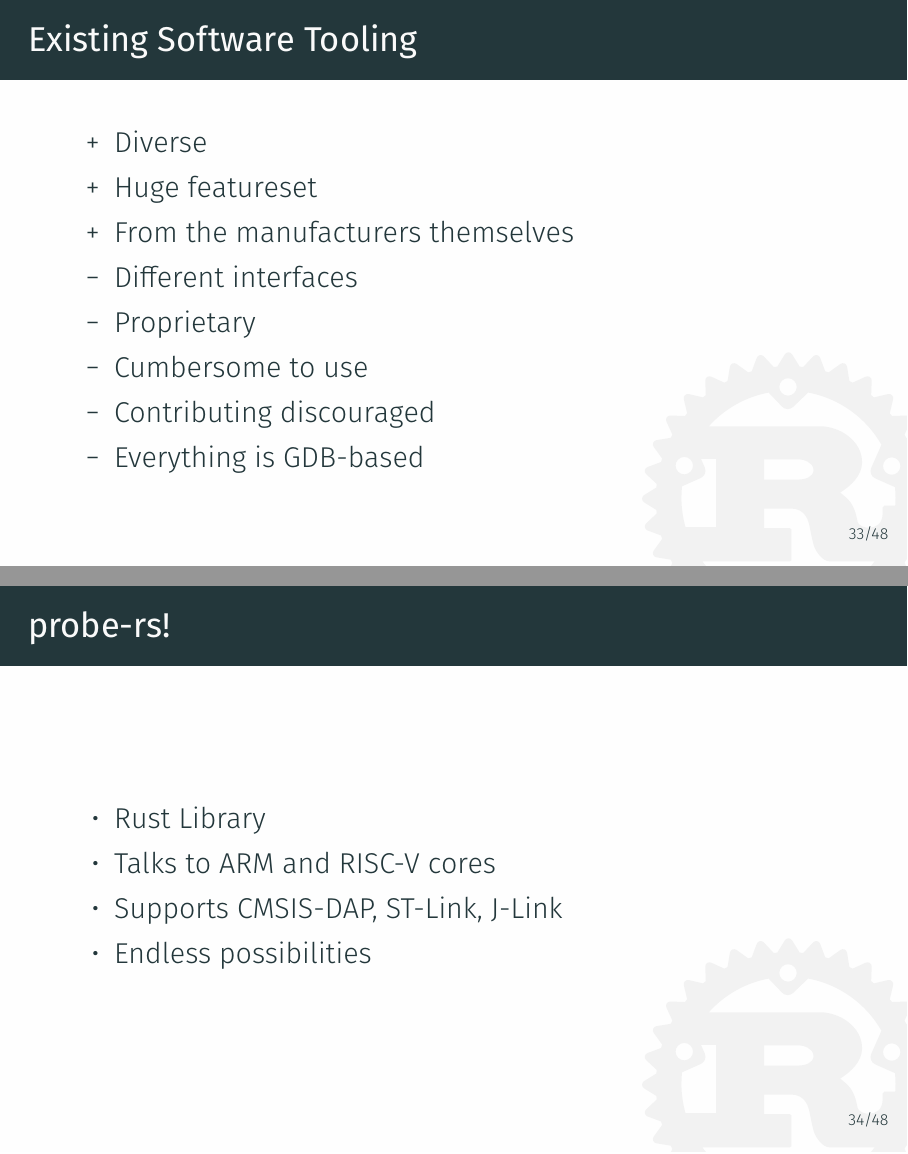
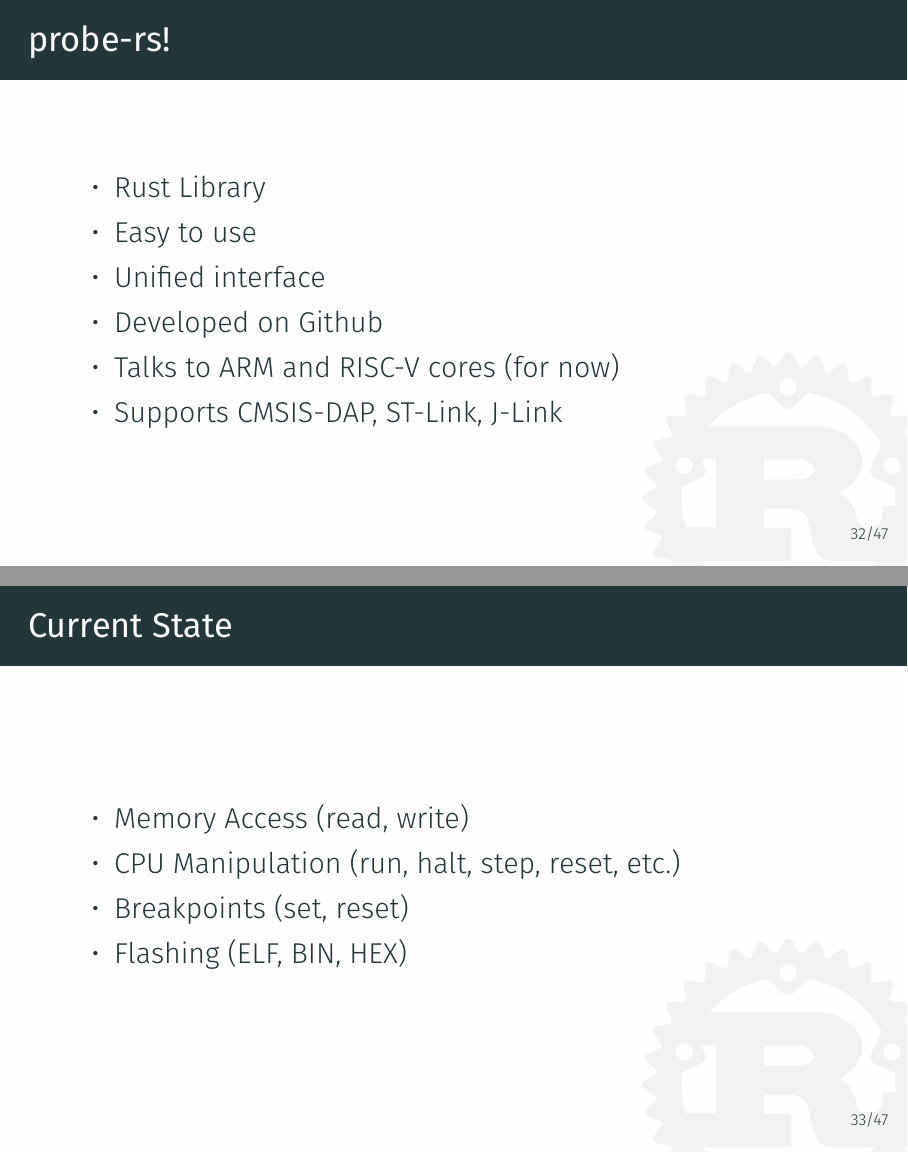
Before and after one commit to rnestler/talk-rust-embedded, LaTeX slides (slides.tex): pages 51 and 52 of 71 before the commit and pages 50 and 51 of 70 after it, joined at a grey line. Compiled offline with XeLaTeX.

Commit message:
Reorder slides

```diff
--- a/slides.tex
+++ b/slides.tex
@@ -433,5 +433,11 @@
   \includegraphics[trim=2.5cm 0 0 2cm, clip, height=2.5\textheight]{./img/probe-chain.pdf}
 \end{frame}
 
-\begin{frame}[c]{Existing Hardware Probes}
+\begin{frame}[c]{probe-rs!}
   \begin{itemize}
+    \item Rust Library
+    \item Easy to use
+    \item Unified interface
+    \item Developed on Github
+    \item Talks to ARM and RISC-V cores (for now)
+    \item Supports CMSIS-DAP, ST-Link, J-Link
@@ -454,45 +444,12 @@
   \end{itemize}
 \end{frame}
 
-\begin{frame}[c]{Existing Software Tooling}
+\begin{frame}[c]{Current State}
   \begin{itemize}
-    % There is a sea of tools for the various microchips there are. There is many architectures for which there are different tools each.
-    % This ensures that there is a tool for each task there is.
-    % You also have the plus of being able to choose the tool that fits you best.
-    \item[+] Diverse
-    \item[+] Huge featureset
-    % Many of those tools are directly from the manufacturers themselves. This can be a plus as the manufacturer knows their product best
-    % and is able to use this knowledge to make the best tool possible.
-    % The manufacturers most likely will put in the least effort to make their chips work with the tooling and don't provide any extended functionality.
-    \item[+] From the manufacturers themselves
-    % The tools all have different UIs and APIs. This is especially annoying when you have to work with different tools for different chips.
-    \item[−] Different interfaces
-    % Especially the good tooling is proprietary. An exception here is OpenOCD which is featureful and Open Source.
-    % While cost can be one problem about proprietary tools, some of them are free and I mostly take issue with the fact,
-    % that if you want to use the tooling slightly different than intended by the manufacturer or happen to stumble upon a bug,
-    % you are in trouble.
-    \item[−] Proprietary
-    % Most of the existing tooling stems from old ages and oftentimes is tedious to use.
-    % Lots of weird config files or not even the possibility to really config things at all are only some of the issues here.
-    % Many of the tools offer a way to flash a chip and maybe a GDB server but that's about it.
-    % Then you are forced to do everything through GDB which is not necessarily a great choice.
-    \item[−] Cumbersome to use
-    % Many tools discourage contributions by chaotic source control (patch based gerrit with no real mainlining)
-    % or suboptimal language choices (such as Python which is not weary of any concept of bits).
-    \item[−] Contributing discouraged
-    % GDB is used in combination with most tooling. Whilst the sanity of GDB itself is quite arguable, it is quite powerful in terms of debugging functionaility.
-    % It is a very old, more or less one-file, C codebase. The GDB API is not very modern and lacks in many points. Optimally we want to skip GDB.
-    % GDB is not embedded aware. Most of the required things for embedded have been added with the extension API of GDB, which is done differently by every tool.
-    \item[−] Everything is GDB-based
-  \end{itemize}
-\end{frame}
-
-\begin{frame}[c]{probe-rs!}
-  \begin{itemize}
-    \item Rust Library
-    \item Talks to ARM and RISC-V cores
-    \item Supports CMSIS-DAP, ST-Link, J-Link
-    \item Endless possibilities
+    \item Memory Access (read, write)
+    \item CPU Manipulation (run, halt, step, reset, etc.)
+    \item Breakpoints (set, reset)
+    \item Flashing (ELF, BIN, HEX)
   \end{itemize}
 \end{frame}
 
```
Also changed, not shown: slides.tex (45 more changed lines).
